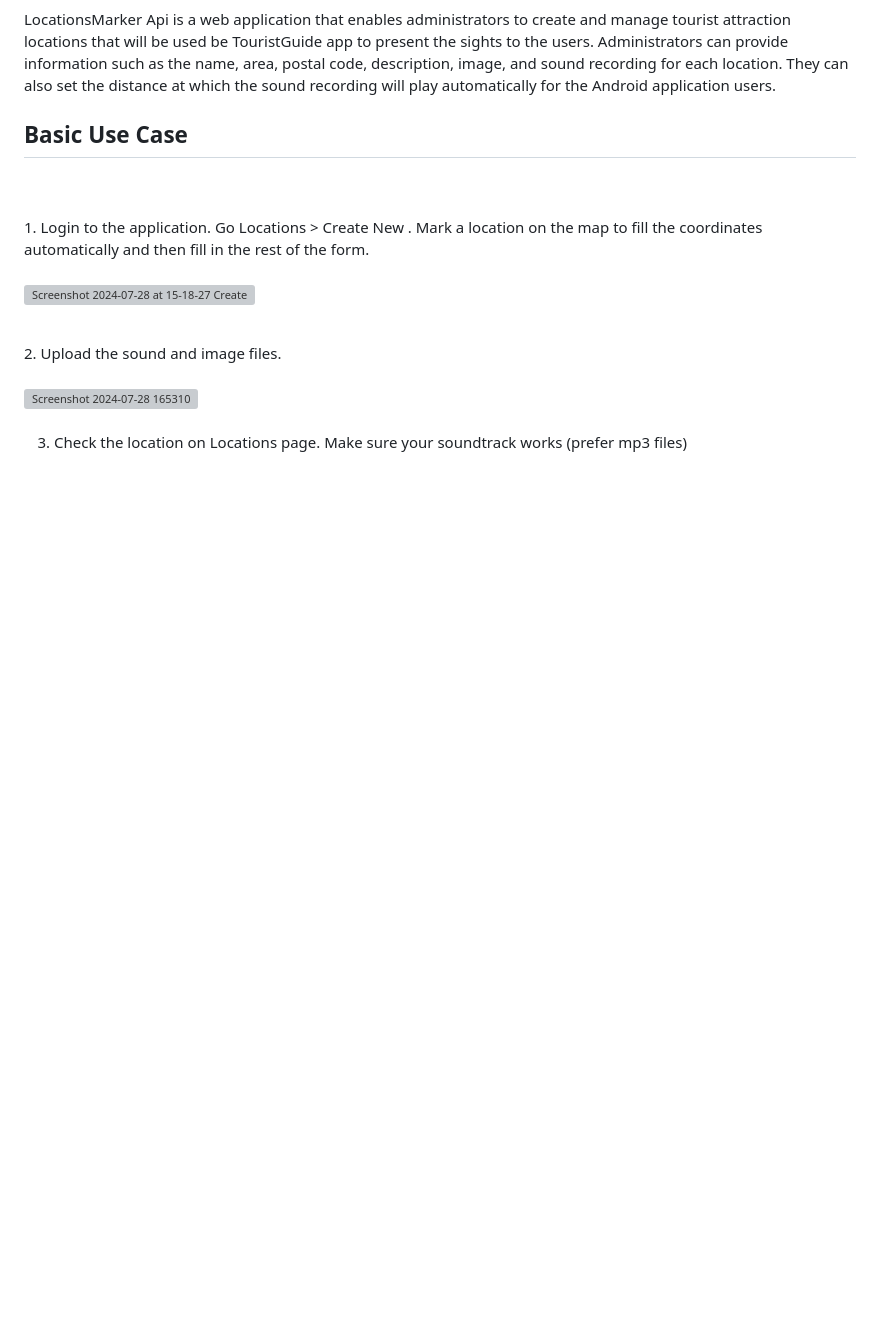
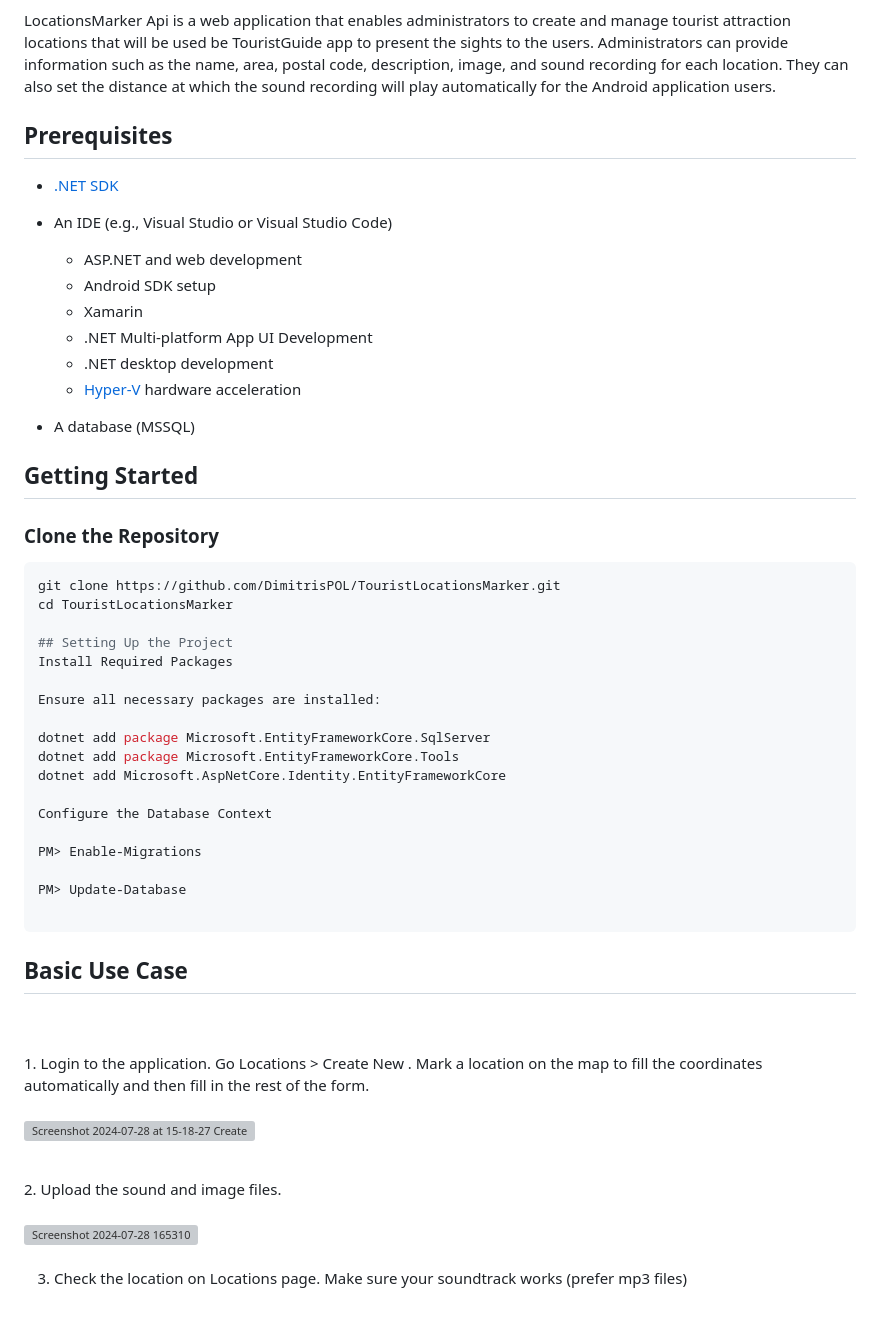
Before and after one commit to DimitrisPOL/TouristLocationsMarker-Xamarin, a Markdown page: README.md, the part around the change. Rendered like a GitHub page; blank space fills up the shorter version; grey boxes are pictures that could not be loaded.

````diff
--- a/README.md
+++ b/README.md
@@ -4,6 +4,48 @@ TouristGuide is an Android application developed with Xamarin Android. It allows
 
 
 LocationsMarker Api is a web application that enables administrators to create and manage tourist attraction locations that will be used be TouristGuide app to present the sights to the users. Administrators can provide information such as the name, area, postal code, description, image, and sound recording for each location. They can also set the distance at which the sound recording will play automatically for the Android application users.
+
+
+
+## Prerequisites
+
+- [.NET SDK](https://dotnet.microsoft.com/download)
+- An IDE (e.g., Visual Studio or Visual Studio Code)
+  -  ASP.NET and web development
+  -  Android SDK setup
+  -  Xamarin
+  - .NET Multi-platform App UI Development
+  - .NET desktop development
+  - <a href="[url](https://learn.microsoft.com/en-us/dotnet/maui/android/emulator/hardware-acceleration?view=net-maui-8.0)">Hyper-V</a> hardware acceleration
+
+
+- A database (MSSQL)
+
+
+## Getting Started
+
+### Clone the Repository
+
+```bash
+git clone https://github.com/DimitrisPOL/TouristLocationsMarker.git
+cd TouristLocationsMarker
+
+## Setting Up the Project
+Install Required Packages
+
+Ensure all necessary packages are installed:
+
+dotnet add package Microsoft.EntityFrameworkCore.SqlServer
+dotnet add package Microsoft.EntityFrameworkCore.Tools
+dotnet add Microsoft.AspNetCore.Identity.EntityFrameworkCore
+
+Configure the Database Context
+
+PM> Enable-Migrations
+
+PM> Update-Database
+
+```
 
 <h2 style="color:yellow;">Basic Use Case</h2>
 
````
